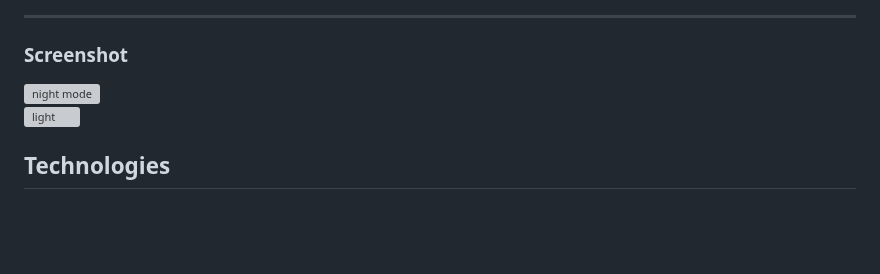
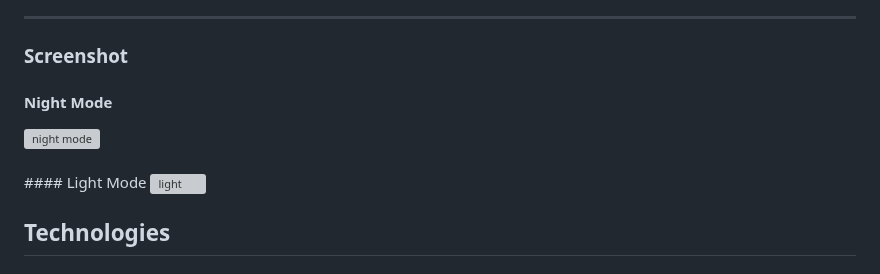
Before and after one commit to NicolasCaminos/Oasis, a Markdown page: README.md, the part around the change. Rendered like a GitHub page; blank space fills up the shorter version; grey boxes are pictures that could not be loaded.

```diff
--- a/README.md
+++ b/README.md
@@ -77,9 +77,11 @@ SEO
 ---
 
 ### Screenshot
-
+#### Night Mode
 <p align="left"> <img src="/images/readme/imagen1.jpg") alt="night mode" max-width="fit-content" height="500" />
 <br>
+<br>
+#### Light Mode
 <img src="/images/readme/imagen2.jpg") alt="light" max-width="fit-content" height="500" />
 <br>
 </p>
```
